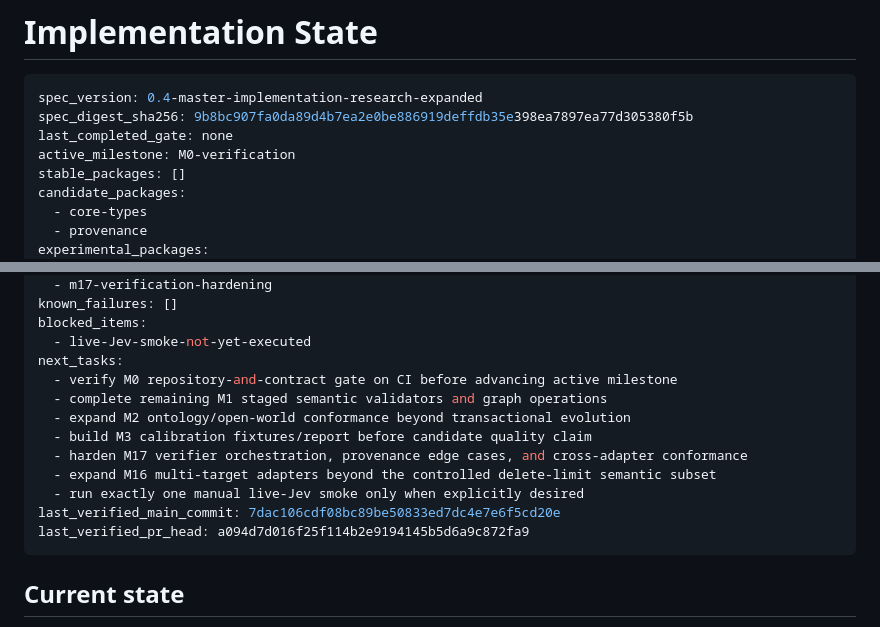
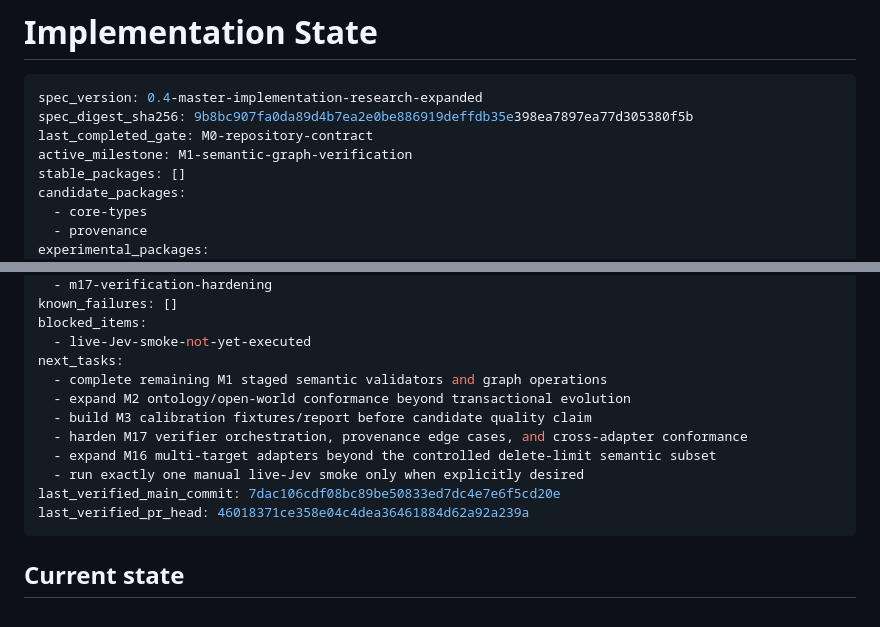
Before and after one commit to Nolane-x/JEV-language, a Markdown page: docs/IMPLEMENTATION-STATE.md, 2 parts joined by grey strips. Rendered like a GitHub page.

Commit message:
docs: advance verified gate from M0 to M1

````diff
--- a/docs/IMPLEMENTATION-STATE.md
+++ b/docs/IMPLEMENTATION-STATE.md
@@ -3,8 +3,8 @@
 ```yaml
 spec_version: 0.4-master-implementation-research-expanded
 spec_digest_sha256: 9b8bc907fa0da89d4b7ea2e0be886919deffdb35e398ea7897ea77d305380f5b
-last_completed_gate: none
-active_milestone: M0-verification
+last_completed_gate: M0-repository-contract
+active_milestone: M1-semantic-graph-verification
 stable_packages: []
 candidate_packages:
   - core-types
@@ -34,7 +34,6 @@ known_failures: []
 blocked_items:
   - live-Jev-smoke-not-yet-executed
 next_tasks:
-  - verify M0 repository-and-contract gate on CI before advancing active milestone
   - complete remaining M1 staged semantic validators and graph operations
   - expand M2 ontology/open-world conformance beyond transactional evolution
   - build M3 calibration fixtures/report before candidate quality claim
@@ -42,7 +41,7 @@ next_tasks:
   - expand M16 multi-target adapters beyond the controlled delete-limit semantic subset
   - run exactly one manual live-Jev smoke only when explicitly desired
 last_verified_main_commit: 7dac106cdf08bc89be50833ed7dc4e7e6f5cd20e
-last_verified_pr_head: a094d7d016f25f114b2e9194145b5d6a9c872fa9
+last_verified_pr_head: 46018371ce358e04c4dea36461884d62a92a239a
 ```
 
 ## Current state
````
